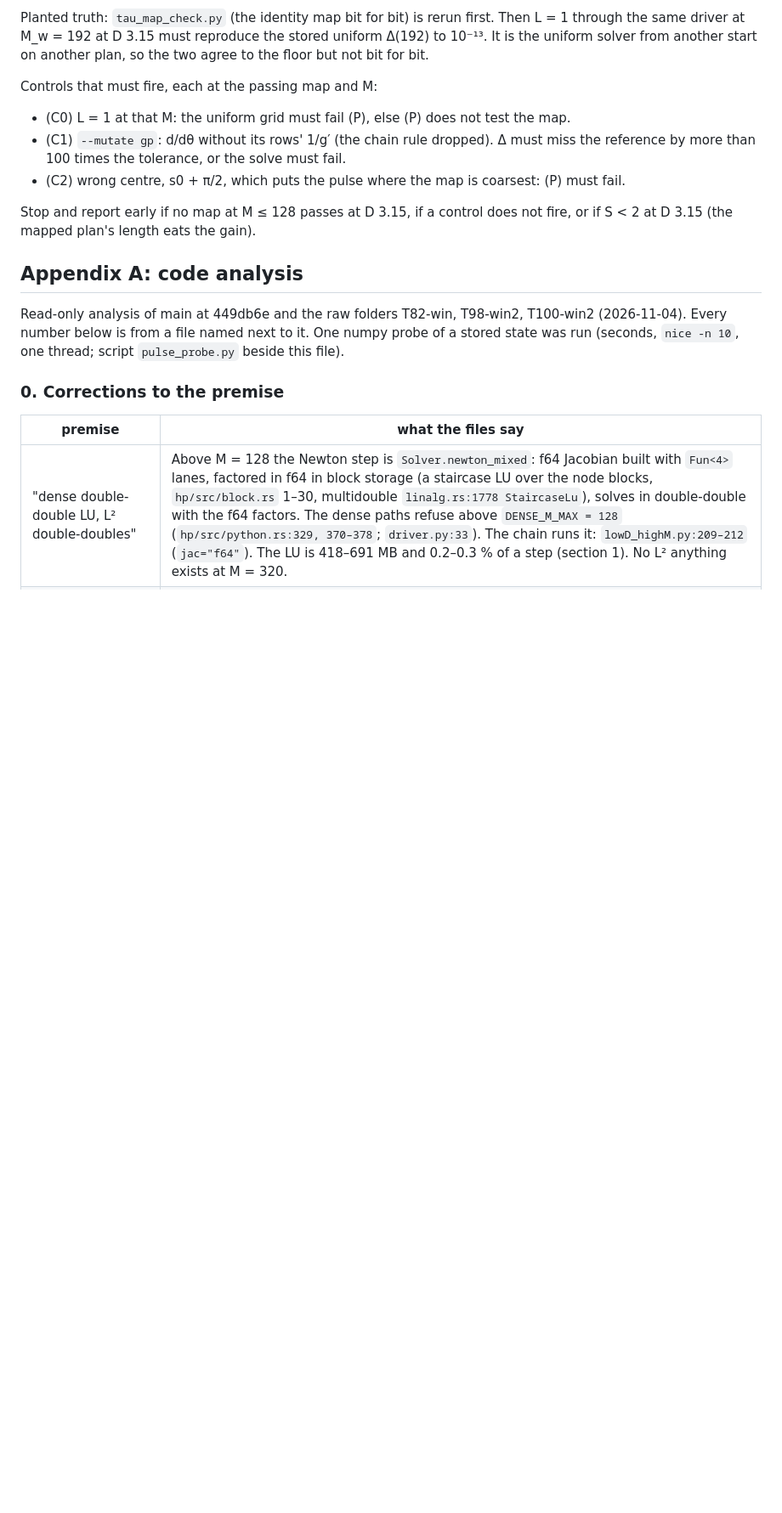
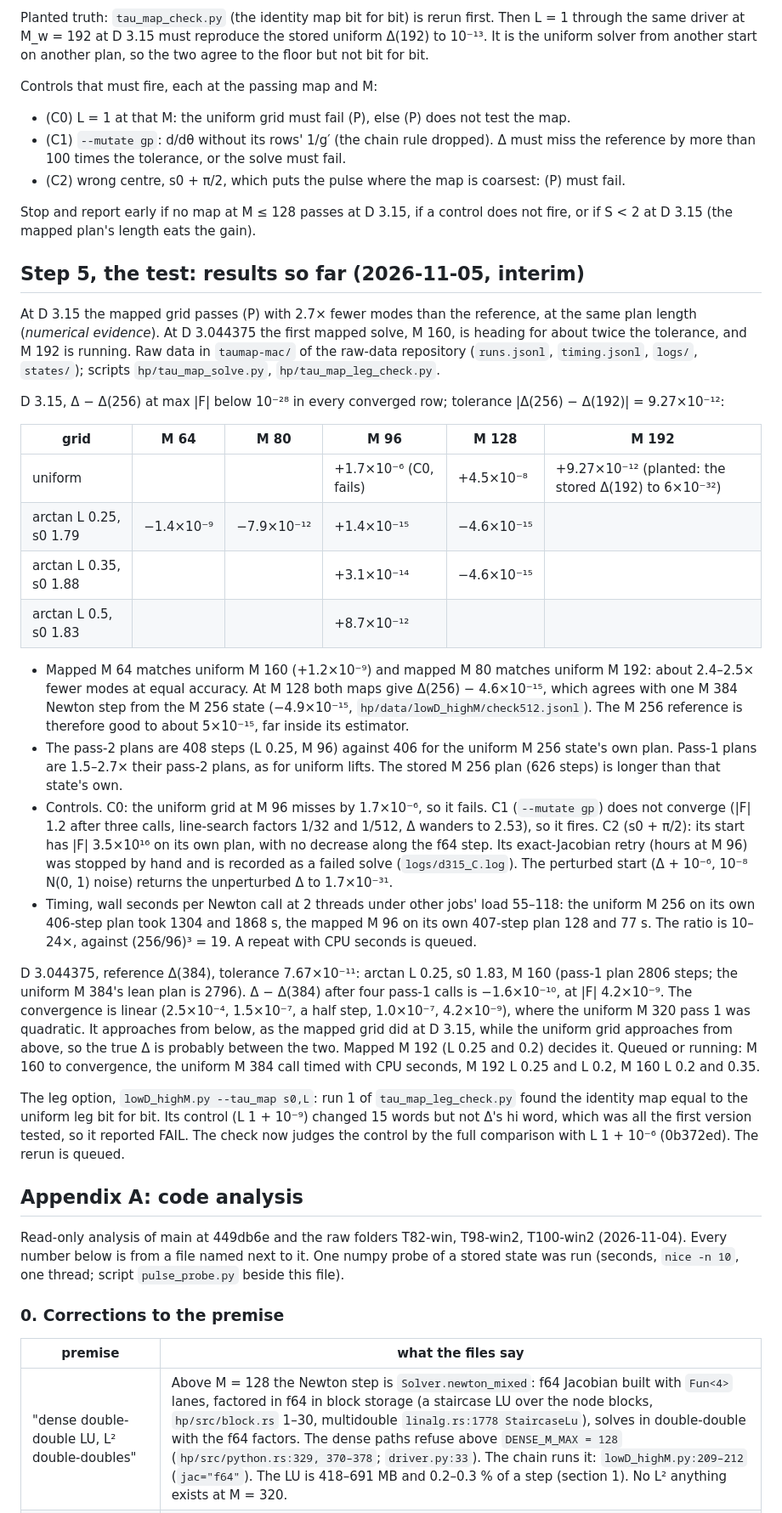
Before and after one commit to nmoinvaz/choptuik-large-d, a Markdown page: notes/LOW_D_SPEEDUP.md, the part around the change. Shown at 85% size. Drawn GitHub-style; blank space fills up the shorter version.

Commit message:
notes: the mapped-grid test's interim results at D 3.15 and 3.044375

```diff
--- a/notes/LOW_D_SPEEDUP.md
+++ b/notes/LOW_D_SPEEDUP.md
@@ -143,6 +143,49 @@ Controls that must fire, each at the passing map and M:
 
 Stop and report early if no map at M ≤ 128 passes at D 3.15, if a control does not fire, or if S < 2 at D 3.15 (the
 mapped plan's length eats the gain).
+
+## Step 5, the test: results so far (2026-11-05, interim)
+
+At D 3.15 the mapped grid passes (P) with 2.7× fewer modes than the reference, at the same plan length (*numerical
+evidence*). At D 3.044375 the first mapped solve, M 160, is heading for about twice the tolerance, and M 192 is
+running. Raw data in `taumap-mac/` of the raw-data repository (`runs.jsonl`, `timing.jsonl`, `logs/`, `states/`);
+scripts `hp/tau_map_solve.py`, `hp/tau_map_leg_check.py`.
+
+D 3.15, Δ − Δ(256) at max |F| below 10⁻²⁸ in every converged row; tolerance |Δ(256) − Δ(192)| = 9.27×10⁻¹²:
+
+| grid | M 64 | M 80 | M 96 | M 128 | M 192 |
+|---|---|---|---|---|---|
+| uniform | | | +1.7×10⁻⁶ (C0, fails) | +4.5×10⁻⁸ | +9.27×10⁻¹² (planted: the stored Δ(192) to 6×10⁻³²) |
+| arctan L 0.25, s0 1.79 | −1.4×10⁻⁹ | −7.9×10⁻¹² | +1.4×10⁻¹⁵ | −4.6×10⁻¹⁵ | |
+| arctan L 0.35, s0 1.88 | | | +3.1×10⁻¹⁴ | −4.6×10⁻¹⁵ | |
+| arctan L 0.5, s0 1.83 | | | +8.7×10⁻¹² | | |
+
+- Mapped M 64 matches uniform M 160 (+1.2×10⁻⁹) and mapped M 80 matches uniform M 192: about 2.4–2.5× fewer modes
+  at equal accuracy. At M 128 both maps give Δ(256) − 4.6×10⁻¹⁵, which agrees with one M 384 Newton step from the
+  M 256 state (−4.9×10⁻¹⁵, `hp/data/lowD_highM/check512.jsonl`). The M 256 reference is therefore good to about
+  5×10⁻¹⁵, far inside its estimator.
+- The pass-2 plans are 408 steps (L 0.25, M 96) against 406 for the uniform M 256 state's own plan. Pass-1 plans are
+  1.5–2.7× their pass-2 plans, as for uniform lifts. The stored M 256 plan (626 steps) is longer than that state's own.
+- Controls. C0: the uniform grid at M 96 misses by 1.7×10⁻⁶, so it fails. C1 (`--mutate gp`) does not converge
+  (|F| 1.2 after three calls, line-search factors 1/32 and 1/512, Δ wanders to 2.53), so it fires. C2 (s0 + π/2):
+  its start has |F| 3.5×10¹⁶ on its own plan, with no decrease along the f64 step. Its exact-Jacobian retry (hours at
+  M 96) was stopped by hand and is recorded as a failed solve (`logs/d315_C.log`). The perturbed start (Δ + 10⁻⁶,
+  10⁻⁸ N(0, 1) noise) returns the unperturbed Δ to 1.7×10⁻³¹.
+- Timing, wall seconds per Newton call at 2 threads under other jobs' load 55–118: the uniform M 256 on its own
+  406-step plan took 1304 and 1868 s, the mapped M 96 on its own 407-step plan 128 and 77 s. The ratio is 10–24×,
+  against (256/96)³ = 19. A repeat with CPU seconds is queued.
+
+D 3.044375, reference Δ(384), tolerance 7.67×10⁻¹¹: arctan L 0.25, s0 1.83, M 160 (pass-1 plan 2806 steps; the
+uniform M 384's lean plan is 2796). Δ − Δ(384) after four pass-1 calls is −1.6×10⁻¹⁰, at |F| 4.2×10⁻⁹. The
+convergence is linear (2.5×10⁻⁴, 1.5×10⁻⁷, a half step, 1.0×10⁻⁷, 4.2×10⁻⁹), where the uniform M 320 pass 1 was
+quadratic. It approaches from below, as the mapped grid did at D 3.15, while the uniform grid approaches from above,
+so the true Δ is probably between the two. Mapped M 192 (L 0.25 and 0.2) decides it. Queued or running: M 160 to
+convergence, the uniform M 384 call timed with CPU seconds, M 192 L 0.25 and L 0.2, M 160 L 0.2 and 0.35.
+
+The leg option, `lowD_highM.py --tau_map s0,L`: run 1 of `tau_map_leg_check.py` found the identity map equal to the
+uniform leg bit for bit. Its control (L 1 + 10⁻⁹) changed 15 words but not Δ's hi word, which was all the first
+version tested, so it reported FAIL. The check now judges the control by the full comparison with L 1 + 10⁻⁶
+(0b372ed). The rerun is queued.
 
 ## Appendix A: code analysis
 
```
